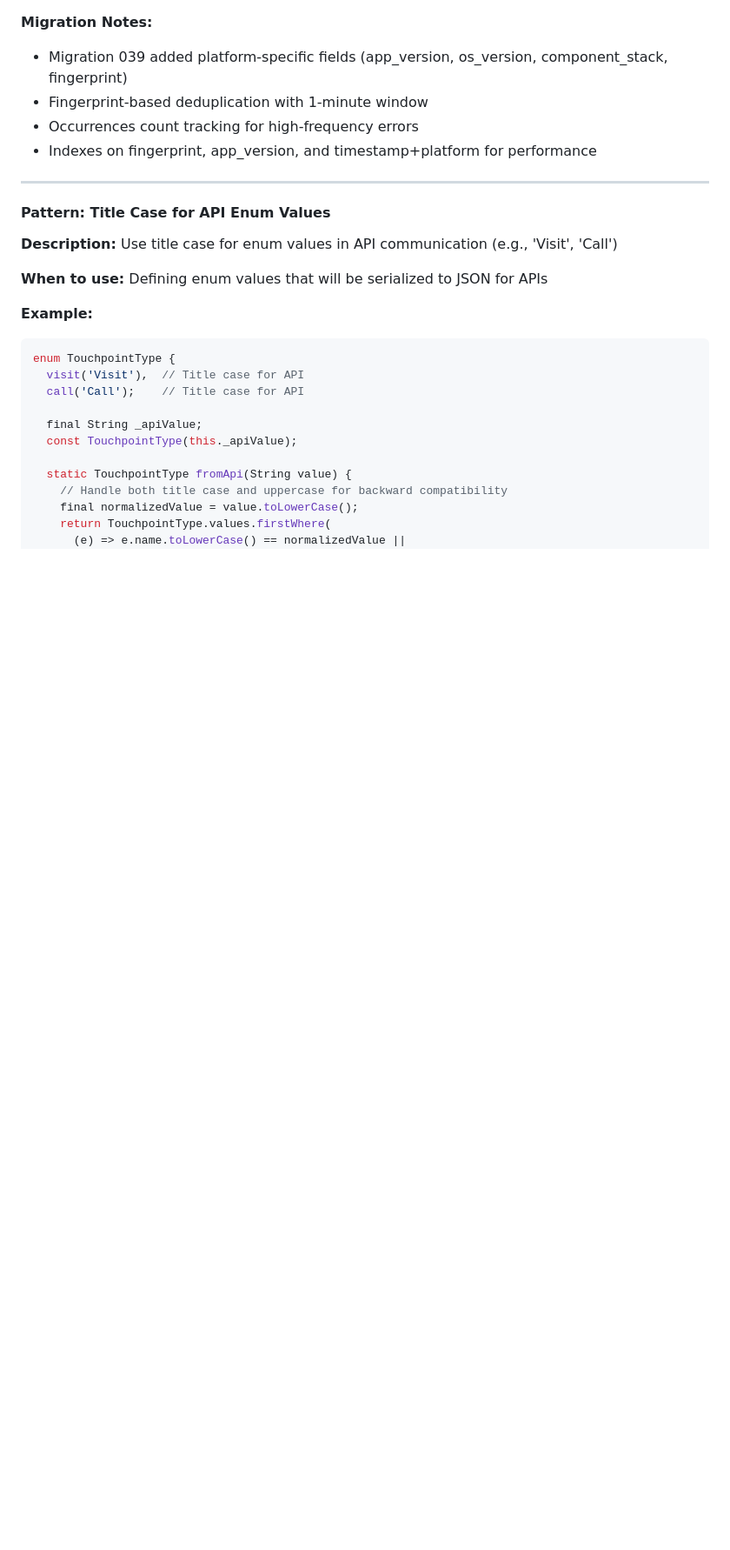
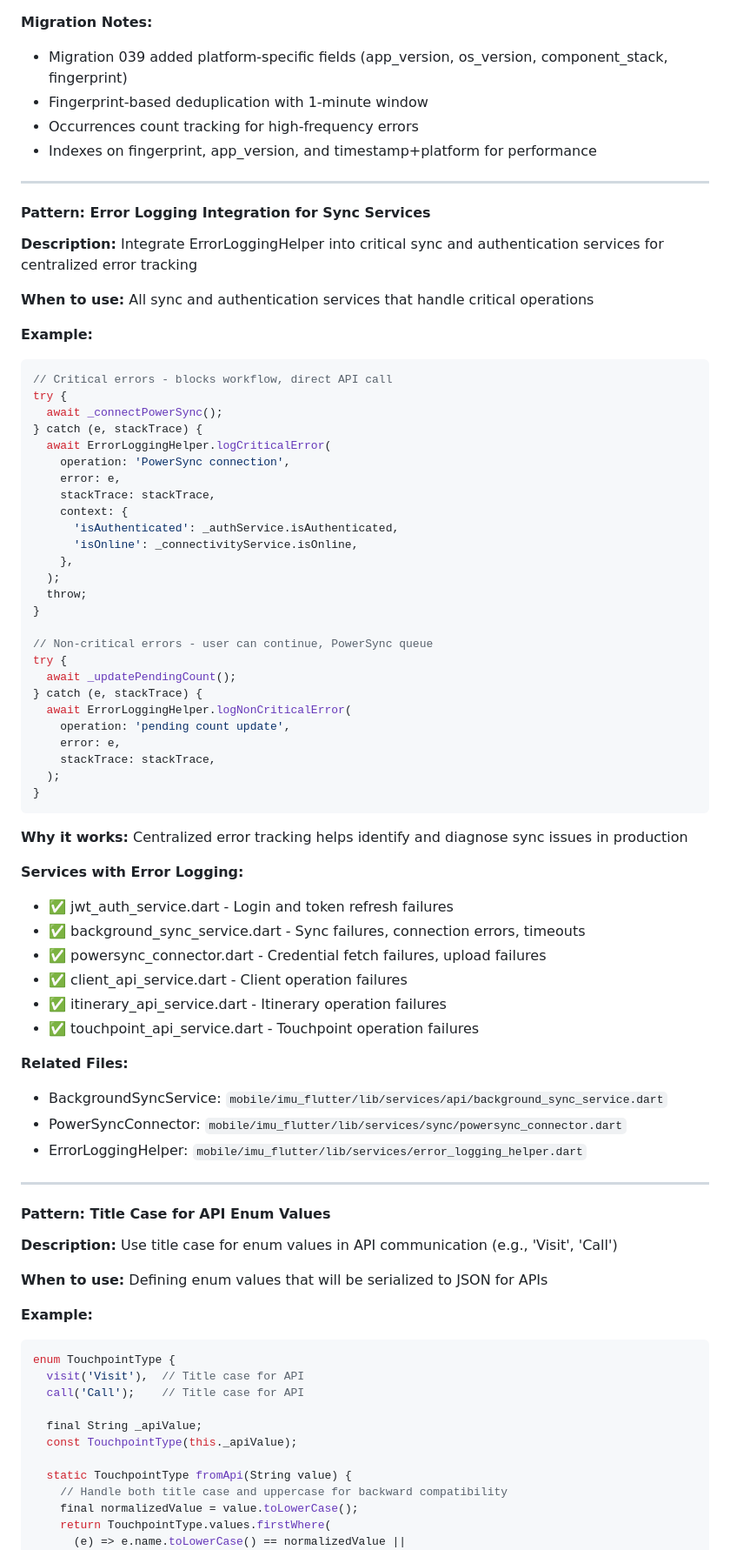
Before and after one commit to ODVI-DTT-Org/frontend-mobile-imu, a Markdown page: learnings.md, the part around one of its changes. Shown at 87% size. GitHub-like rendering; blank space fills up the shorter version.

Commit message:
docs: add error logging integration to learnings
- Added D025: Error logging integration to sync services
- Added pattern: Error Logging Integration for Sync Services
- Updated document version to 2.2
- Listed all services with error logging integration

Related commit: e12aa9c feat: integrate error logging into sync services

````diff
--- a/learnings.md
+++ b/learnings.md
@@ -350,6 +351,59 @@ error_logs (
 
 ---
 
+#### Pattern: Error Logging Integration for Sync Services
+
+**Description:** Integrate ErrorLoggingHelper into critical sync and authentication services for centralized error tracking
+
+**When to use:** All sync and authentication services that handle critical operations
+
+**Example:**
+```dart
+// Critical errors - blocks workflow, direct API call
+try {
+  await _connectPowerSync();
+} catch (e, stackTrace) {
+  await ErrorLoggingHelper.logCriticalError(
+    operation: 'PowerSync connection',
+    error: e,
+    stackTrace: stackTrace,
+    context: {
+      'isAuthenticated': _authService.isAuthenticated,
+      'isOnline': _connectivityService.isOnline,
+    },
+  );
+  throw;
+}
+
+// Non-critical errors - user can continue, PowerSync queue
+try {
+  await _updatePendingCount();
+} catch (e, stackTrace) {
+  await ErrorLoggingHelper.logNonCriticalError(
+    operation: 'pending count update',
+    error: e,
+    stackTrace: stackTrace,
+  );
+}
+```
+
+**Why it works:** Centralized error tracking helps identify and diagnose sync issues in production
+
+**Services with Error Logging:**
+- ✅ jwt_auth_service.dart - Login and token refresh failures
+- ✅ background_sync_service.dart - Sync failures, connection errors, timeouts
+- ✅ powersync_connector.dart - Credential fetch failures, upload failures
+- ✅ client_api_service.dart - Client operation failures
+- ✅ itinerary_api_service.dart - Itinerary operation failures
+- ✅ touchpoint_api_service.dart - Touchpoint operation failures
+
+**Related Files:**
+- BackgroundSyncService: `mobile/imu_flutter/lib/services/api/background_sync_service.dart`
+- PowerSyncConnector: `mobile/imu_flutter/lib/services/sync/powersync_connector.dart`
+- ErrorLoggingHelper: `mobile/imu_flutter/lib/services/error_logging_helper.dart`
+
+---
+
 #### Pattern: Title Case for API Enum Values
 
 **Description:** Use title case for enum values in API communication (e.g., 'Visit', 'Call')
````
Also changed, not shown: other parts of learnings.md (+2 -1 lines).
